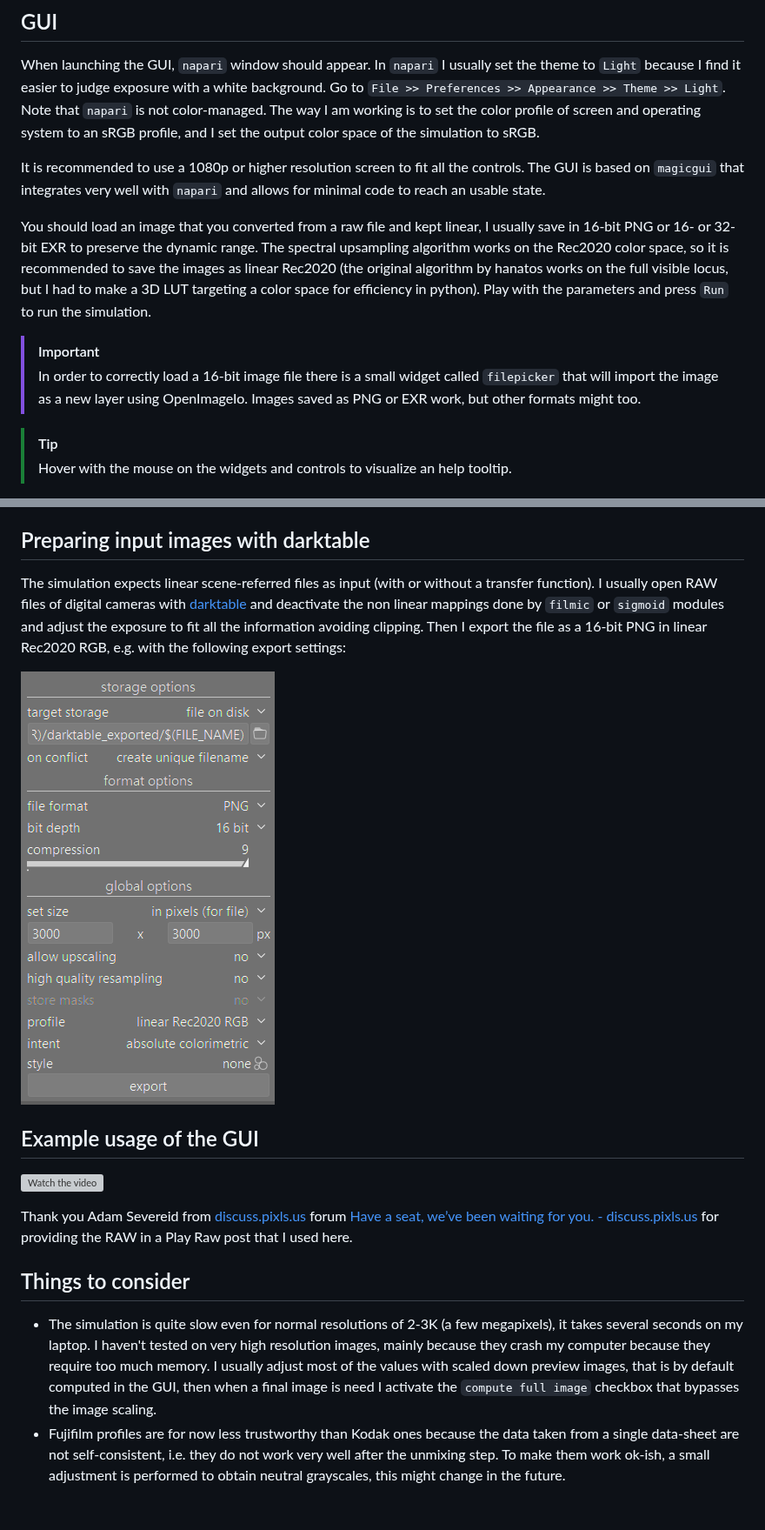
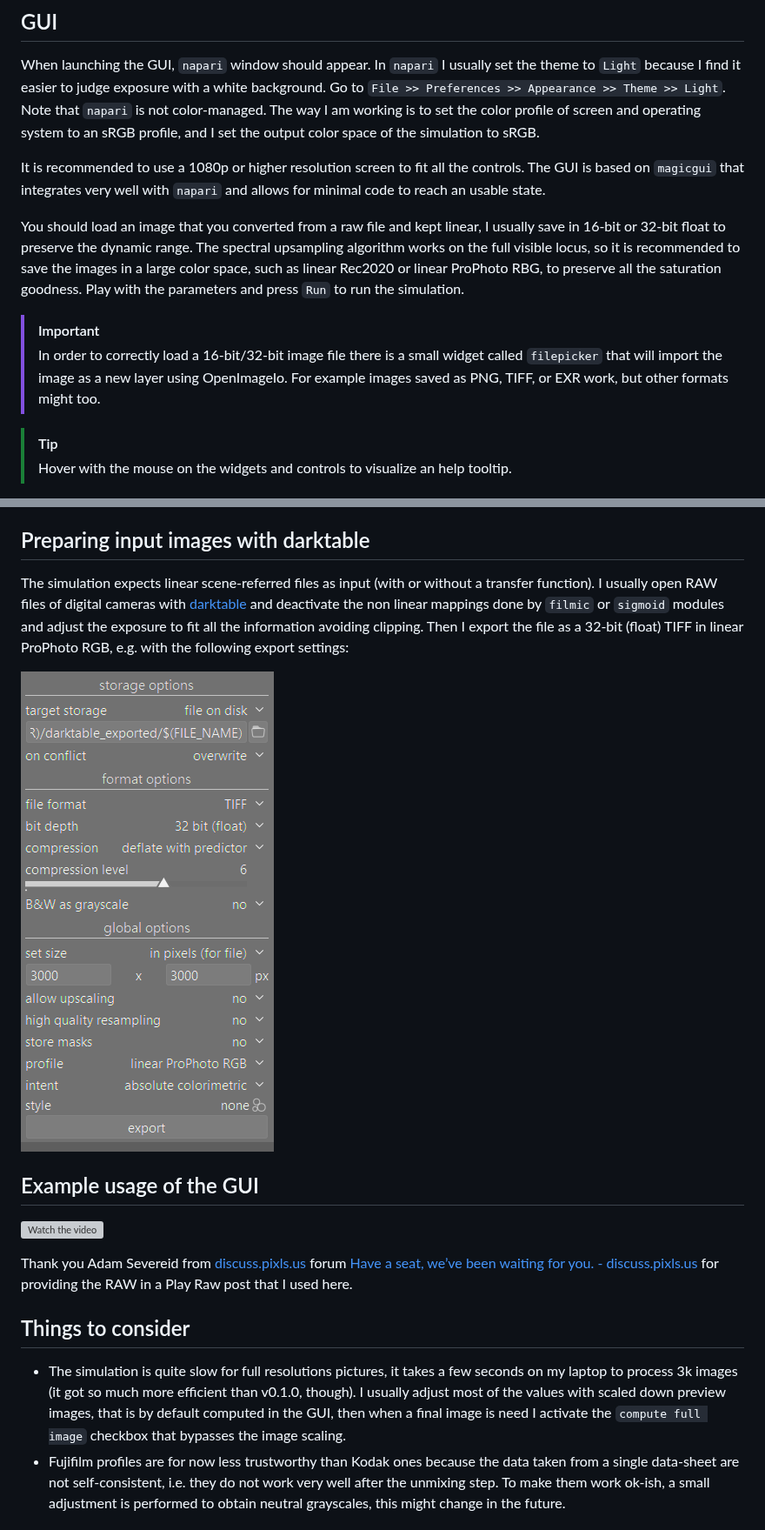
Before and after one commit to andreavolpato/spektrafilm, a Markdown page: README.md, 2 parts joined by grey strips. Shown at 87% size. Drawn GitHub-style; pictures changed too: img/readme/darktable_export_settings.png; grey boxes are pictures that could not be loaded.

```diff
--- a/README.md
+++ b/README.md
@@ -91,10 +91,10 @@ When launching the GUI, `napari` window should appear. In `napari` I usually set
 
 It is recommended to use a 1080p or higher resolution screen to fit all the controls. The GUI is based on `magicgui` that integrates very well with `napari` and allows for minimal code to reach an usable state.
 
-You should load an image that you converted from a raw file and kept linear, I usually save in 16-bit PNG or 16- or 32-bit EXR to preserve the dynamic range. The spectral upsampling algorithm works on the Rec2020 color space, so it is recommended to save the images as linear Rec2020 (the original algorithm by hanatos works on the full visible locus, but I had to make a 3D LUT targeting a color space for efficiency in python). Play with the parameters and press `Run` to run the simulation.
+You should load an image that you converted from a raw file and kept linear, I usually save in 16-bit or 32-bit float to preserve the dynamic range. The spectral upsampling algorithm works on the full visible locus, so it is recommended to save the images in a large color space, such as linear Rec2020 or linear ProPhoto RBG, to preserve all the saturation goodness. Play with the parameters and press `Run` to run the simulation.
 
 > [!IMPORTANT]
-> In order to correctly load a 16-bit image file there is a small widget called `filepicker` that will import the image as a new layer using OpenImageIo. Images saved as PNG or EXR work, but other formats might too.
+> In order to correctly load a 16-bit/32-bit image file there is a small widget called `filepicker` that will import the image as a new layer using OpenImageIo. For example images saved as PNG, TIFF, or EXR work, but other formats might too.
 
 > [!TIP]
 > Hover with the mouse on the widgets and controls to visualize an help tooltip.
@@ -118,7 +118,7 @@ This is one of the most appealing aspect for me, when I think of printing poster
 ## Preparing input images with darktable
 
 The simulation expects linear scene-referred files as input (with or without  a transfer function).
-I usually open RAW files of digital cameras with [darktable](https://www.darktable.org/) and deactivate the non linear mappings done by `filmic` or `sigmoid` modules and adjust the exposure to fit all the information avoiding clipping. Then I export the file as a 16-bit PNG in linear Rec2020 RGB, e.g. with the following export settings:
+I usually open RAW files of digital cameras with [darktable](https://www.darktable.org/) and deactivate the non linear mappings done by `filmic` or `sigmoid` modules and adjust the exposure to fit all the information avoiding clipping. Then I export the file as a 32-bit (float) TIFF in linear ProPhoto RGB, e.g. with the following export settings:
 
 ![Darktable export settings.](img/readme/darktable_export_settings.png)
 
@@ -130,7 +130,7 @@ Thank you Adam Severeid from [discuss.pixls.us](https://discuss.pixls.us/) forum
 
 ## Things to consider
 
-- The simulation is quite slow even for normal resolutions of 2-3K (a few megapixels), it takes several seconds on my laptop. I haven't tested on very high resolution images, mainly because they crash my computer because they require too much memory. I usually adjust most of the values with scaled down preview images, that is by default computed in the GUI, then when a final image is need I activate the `compute full image` checkbox that bypasses the image scaling.
+- The simulation is quite slow for full resolutions pictures, it takes a few seconds on my laptop to process 3k images (it got so much more efficient than v0.1.0, though). I usually adjust most of the values with scaled down preview images, that is by default computed in the GUI, then when a final image is need I activate the `compute full image` checkbox that bypasses the image scaling.
 - Fujifilm profiles are for now less trustworthy than Kodak ones because the data taken from a single data-sheet are not self-consistent, i.e. they do not work very well after the unmixing step. To make them work ok-ish, a small adjustment is performed to obtain neutral grayscales, this might change in the future.
 
 ## References
```
Also changed, not shown: 8 other files.
